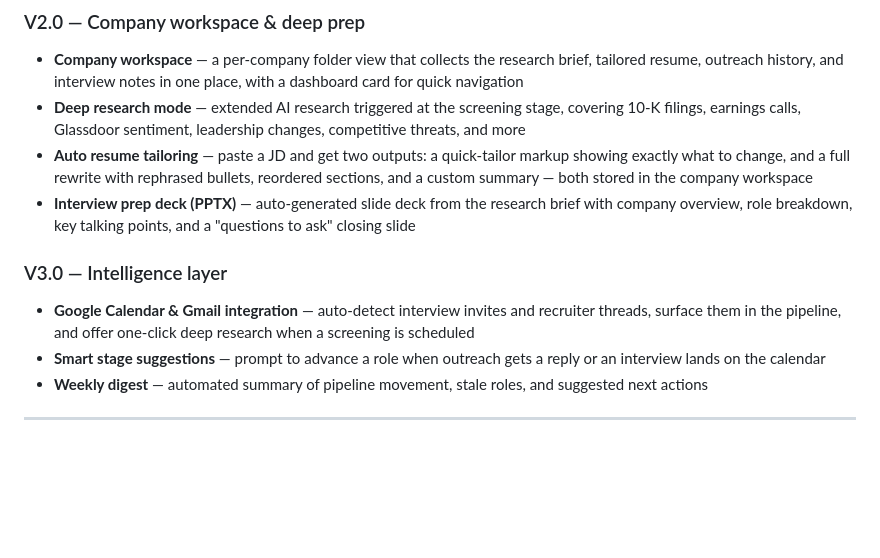
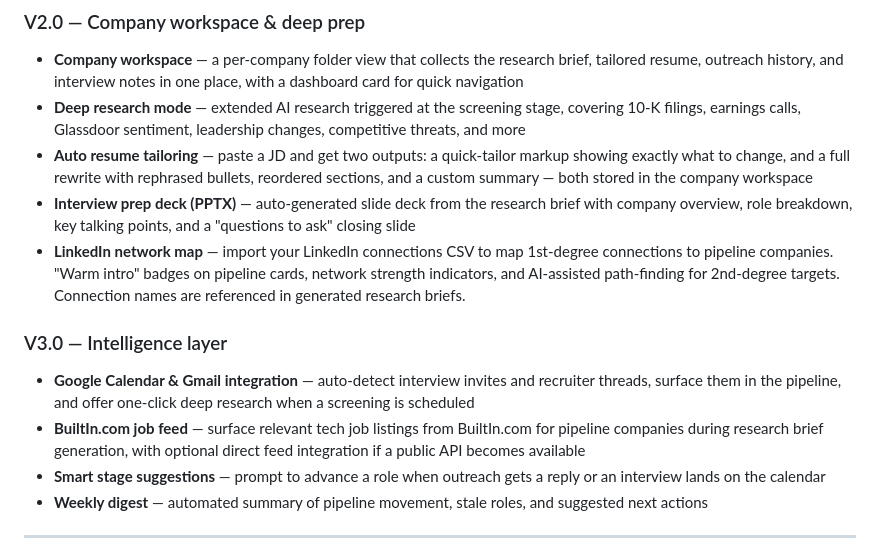
Before and after one commit to selinger2211/job-search, a Markdown page: README.md, the part around the change. GitHub-like rendering; blank space fills up the shorter version.

Commit message:
Add LinkedIn network map and BuiltIn.com feed to roadmap
LinkedIn: CSV import of connections, 1st-degree mapping to pipeline
companies, warm intro badges, AI-assisted 2nd-degree path-finding.
BuiltIn: AI-powered job listing search during brief generation,
with optional direct feed integration for V3.0.

Co-Authored-By: Claude Opus 4.6 <noreply@anthropic.com>

```diff
--- a/README.md
+++ b/README.md
@@ -59,10 +59,12 @@ Research briefs are generated on-demand, saved locally, and tracked in a "Recent
 - **Deep research mode** — extended AI research triggered at the screening stage, covering 10-K filings, earnings calls, Glassdoor sentiment, leadership changes, competitive threats, and more
 - **Auto resume tailoring** — paste a JD and get two outputs: a quick-tailor markup showing exactly what to change, and a full rewrite with rephrased bullets, reordered sections, and a custom summary — both stored in the company workspace
 - **Interview prep deck (PPTX)** — auto-generated slide deck from the research brief with company overview, role breakdown, key talking points, and a "questions to ask" closing slide
+- **LinkedIn network map** — import your LinkedIn connections CSV to map 1st-degree connections to pipeline companies. "Warm intro" badges on pipeline cards, network strength indicators, and AI-assisted path-finding for 2nd-degree targets. Connection names are referenced in generated research briefs.
 
 ### V3.0 — Intelligence layer
 
 - **Google Calendar & Gmail integration** — auto-detect interview invites and recruiter threads, surface them in the pipeline, and offer one-click deep research when a screening is scheduled
+- **BuiltIn.com job feed** — surface relevant tech job listings from BuiltIn.com for pipeline companies during research brief generation, with optional direct feed integration if a public API becomes available
 - **Smart stage suggestions** — prompt to advance a role when outreach gets a reply or an interview lands on the calendar
 - **Weekly digest** — automated summary of pipeline movement, stale roles, and suggested next actions
 
```
